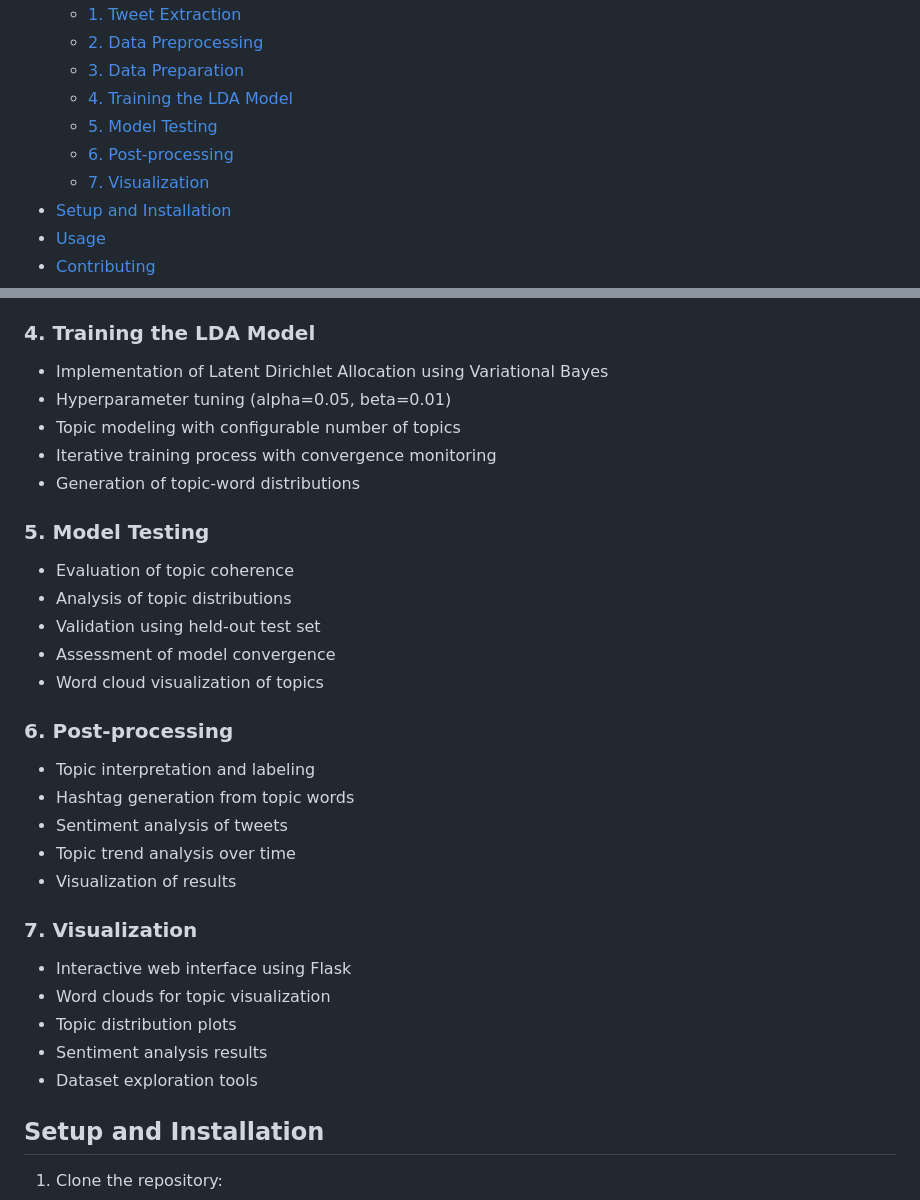
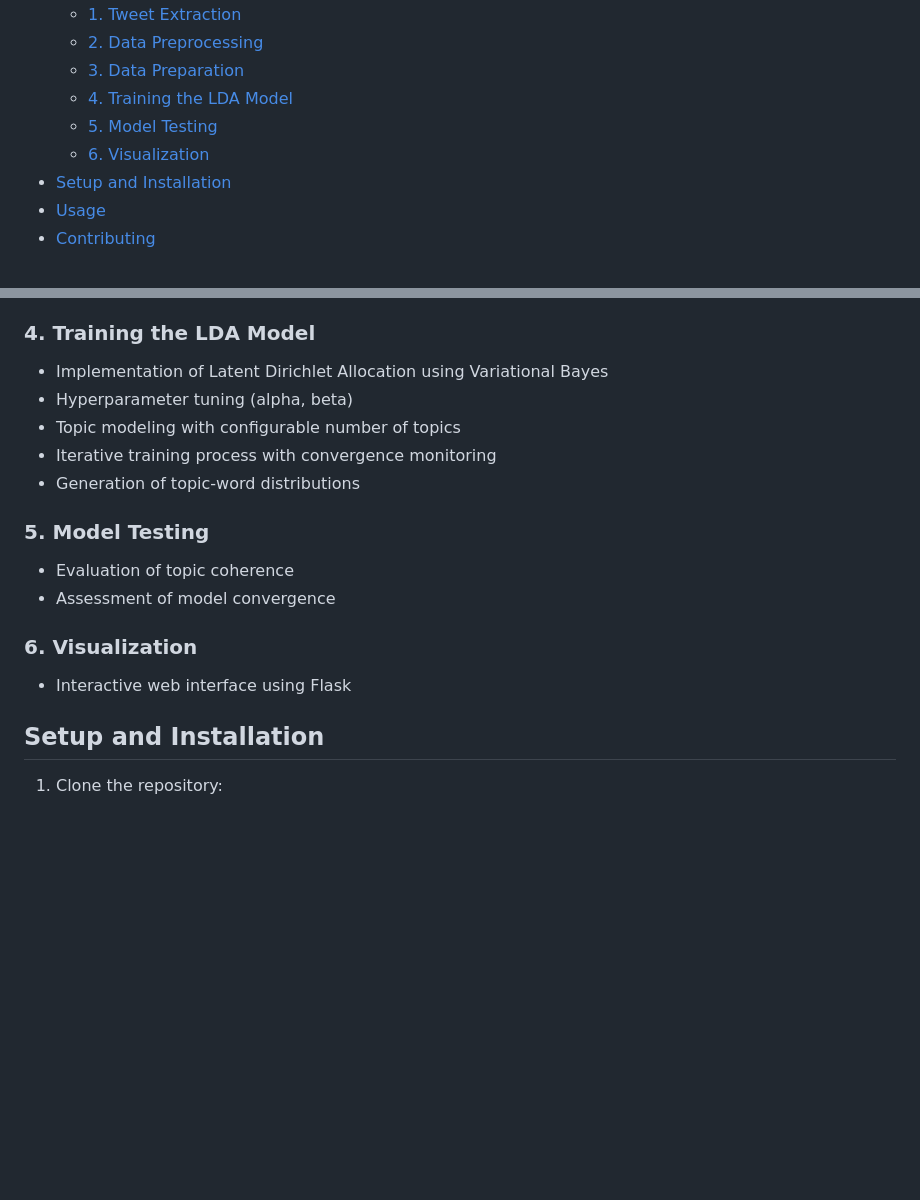
Before and after one commit to Amaan630/5100, a Markdown page: README.md, 2 parts joined by grey strips. Rendered like a GitHub page; blank space fills up the shorter version.

```diff
--- a/README.md
+++ b/README.md
@@ -32,8 +32,7 @@ Open the browser and navigate to http://127.0.0.1:5000/ to see the web app.
   - [3. Data Preparation](#3-data-preparation)
   - [4. Training the LDA Model](#4-training-the-lda-model)
   - [5. Model Testing](#5-model-testing)
-  - [6. Post-processing](#6-post-processing)
-  - [7. Visualization](#7-visualization)
+  - [6. Visualization](#7-visualization)
 - [Setup and Installation](#setup-and-installation)
 - [Usage](#usage)
 - [Contributing](#contributing)
@@ -93,31 +92,17 @@ app.py  # flask app to serve the web app
 
 ### 4. Training the LDA Model
 - Implementation of Latent Dirichlet Allocation using Variational Bayes
-- Hyperparameter tuning (alpha=0.05, beta=0.01)
+- Hyperparameter tuning (alpha, beta)
 - Topic modeling with configurable number of topics
 - Iterative training process with convergence monitoring
 - Generation of topic-word distributions
 
 ### 5. Model Testing
 - Evaluation of topic coherence
-- Analysis of topic distributions
-- Validation using held-out test set
 - Assessment of model convergence
-- Word cloud visualization of topics
 
-### 6. Post-processing
-- Topic interpretation and labeling
-- Hashtag generation from topic words
-- Sentiment analysis of tweets
-- Topic trend analysis over time
-- Visualization of results
-
-### 7. Visualization
+### 6. Visualization
 - Interactive web interface using Flask
-- Word clouds for topic visualization
-- Topic distribution plots
-- Sentiment analysis results
-- Dataset exploration tools
 
 
 ## Setup and Installation
```
